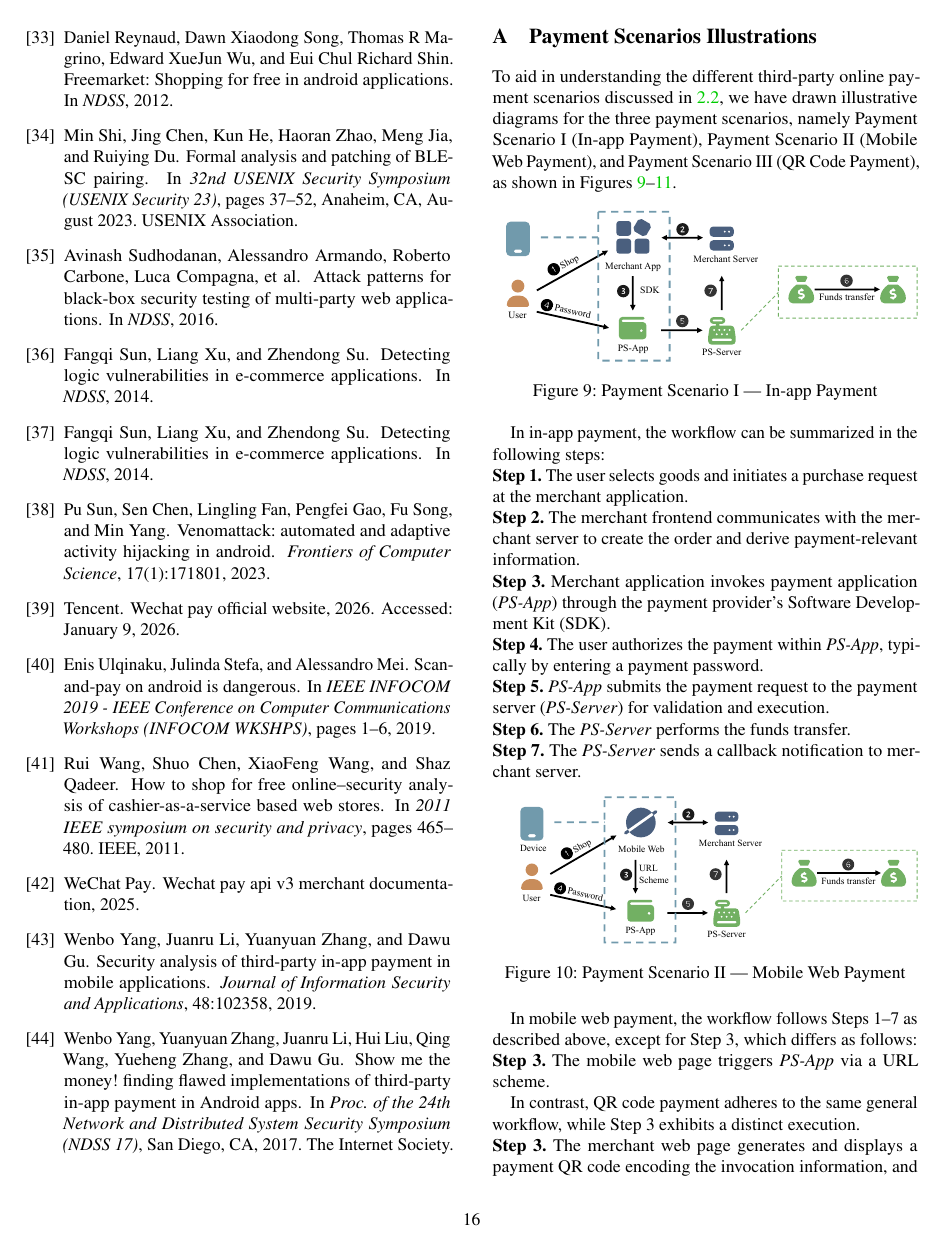
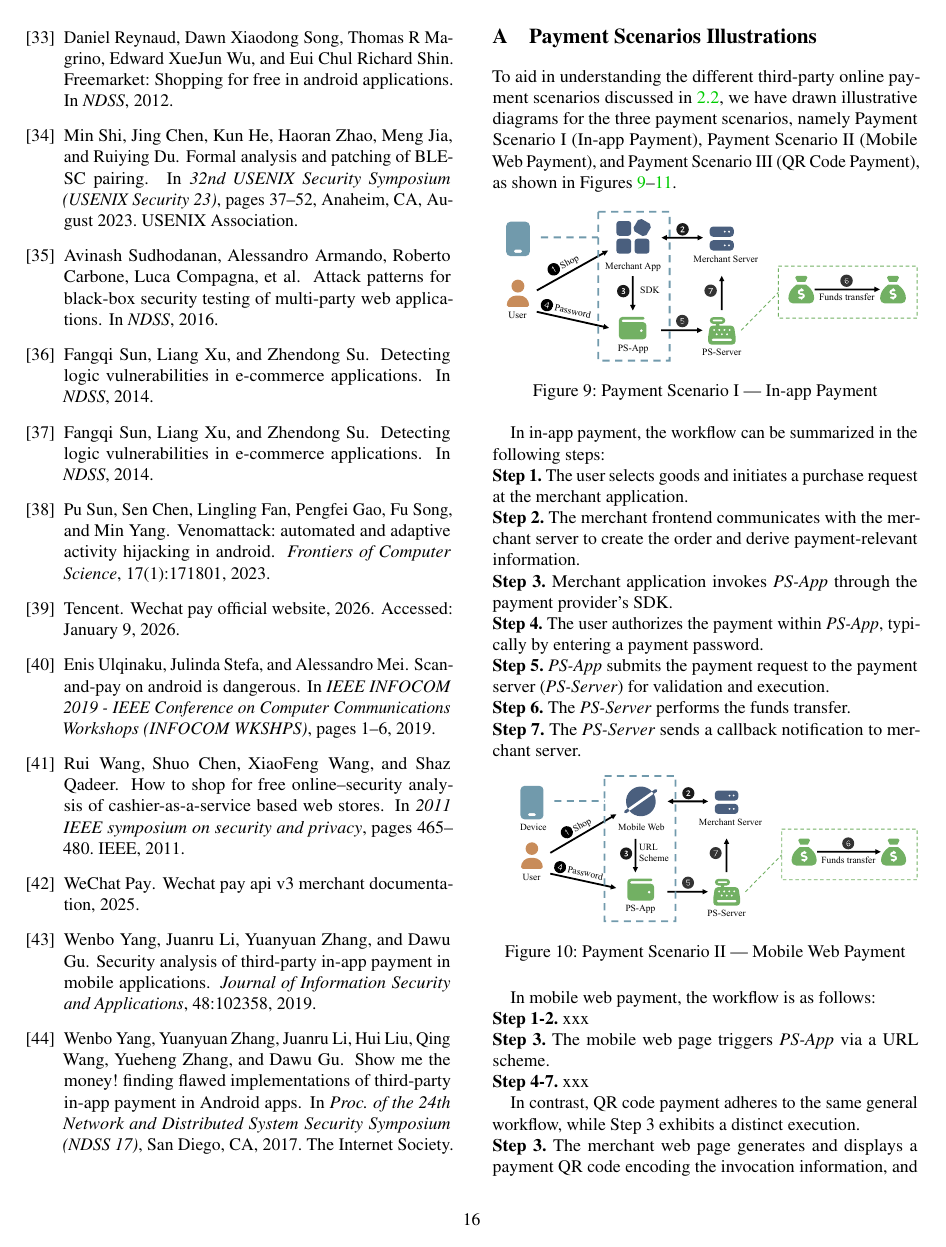
Before and after one commit to OccDeser/paper-third-party-online-payment-TDSC, a LaTeX paper (main.tex, which reads sections/appendix.tex): page 16 of 19. Compiled offline with pdfLaTeX; a LaTeX package or settings file that is missing is left out.

Commit message:
update appednix

```diff
--- a/sections/appendix.tex
+++ b/sections/appendix.tex
@@ -35,7 +19,8 @@ In in-app payment, the workflow can be summarized in the following steps:
 
 \noindent\textbf{Step 2.} The merchant frontend communicates with the merchant server to create the order and derive payment-relevant information.
 
-\noindent\textbf{Step 3.} Merchant application invokes payment application (\emph{PS-App}) through the payment provider’s Software Development Kit (SDK).
+% 正文里有的不用解释。不要用中文引号 ’，后面都一样
+\noindent\textbf{Step 3.} Merchant application invokes \emph{PS-App} through the payment provider's SDK.
 
 \noindent\textbf{Step 4.} The user authorizes the payment within \emph{PS-App}, typically by entering a payment password.
 
@@ -52,9 +37,15 @@ In in-app payment, the workflow can be summarized in the following steps:
     \label{fig:mobile_web_payment}
 \end{figure}
 
-In mobile web payment, the workflow follows Steps 1–7 as described above, except for Step 3, which differs as follows:
+% In mobile web payment, the workflow follows Steps 1–7 as described above, except for Step 3, which differs as follows:
+In mobile web payment, the workflow is as follows:
+
+\noindent\textbf{Step 1-2.} xxx % same as in-app payment.
 
 \noindent\textbf{Step 3.} The mobile web page triggers \emph{PS-App} via a URL scheme.
+% 应该是web page 通过 URL scheme 启动 PS-App，并传递支付参数。
+
+\noindent\textbf{Step 4-7.} xxx % same as in-app payment.
 
 \begin{figure}[h]
     \centering
```
Also changed, not shown: main.tex (+9 -9 lines), sections/appendix.tex (44 more changed lines).
